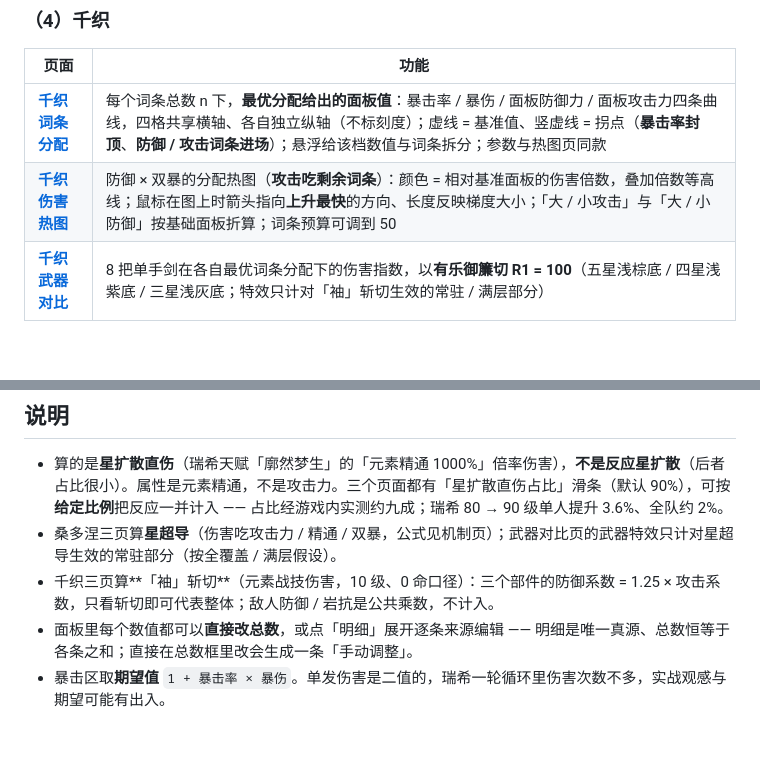
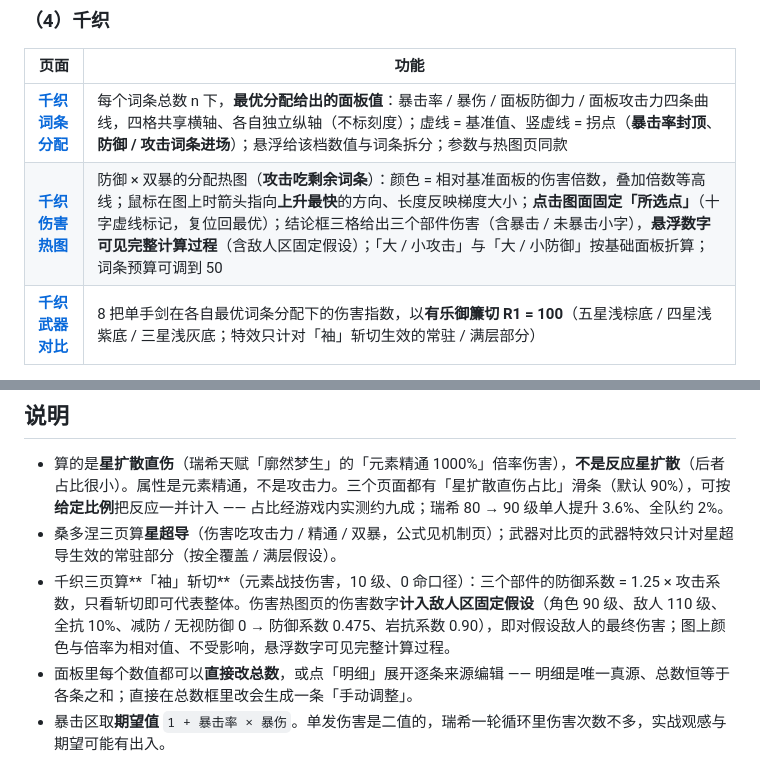
Before and after one commit to SleepCloudMX/genshin-strength, a Markdown page: README.md, 2 parts joined by grey strips. Rendered like a GitHub page; blank space fills up the shorter version.

Commit message:
docs(readme): sync Chiori heatmap (click-to-pin, formula panel, enemy-zone assumptions)

```diff
--- a/README.md
+++ b/README.md
@@ -38,7 +38,7 @@
 | 页面 | 功能 |
 | --- | --- |
 | [**千织词条分配**](https://sleepcloudmx.github.io/genshin-strength/#/chiori/alloc_curve) | 每个词条总数 n 下，**最优分配给出的面板值**：暴击率 / 暴伤 / 面板防御力 / 面板攻击力四条曲线，四格共享横轴、各自独立纵轴（不标刻度）；虚线 = 基准值、竖虚线 = 拐点（**暴击率封顶**、**防御 / 攻击词条进场**）；悬浮给该档数值与词条拆分；参数与热图页同款 |
-| [**千织伤害热图**](https://sleepcloudmx.github.io/genshin-strength/#/chiori/dmg_map) | 防御 × 双暴的分配热图（**攻击吃剩余词条**）：颜色 = 相对基准面板的伤害倍数，叠加倍数等高线；鼠标在图上时箭头指向**上升最快**的方向、长度反映梯度大小；「大 / 小攻击」与「大 / 小防御」按基础面板折算；词条预算可调到 50 |
+| [**千织伤害热图**](https://sleepcloudmx.github.io/genshin-strength/#/chiori/dmg_map) | 防御 × 双暴的分配热图（**攻击吃剩余词条**）：颜色 = 相对基准面板的伤害倍数，叠加倍数等高线；鼠标在图上时箭头指向**上升最快**的方向、长度反映梯度大小；**点击图面固定「所选点」**（十字虚线标记，复位回最优）；结论框三格给出三个部件伤害（含暴击 / 未暴击小字），**悬浮数字可见完整计算过程**（含敌人区固定假设）；「大 / 小攻击」与「大 / 小防御」按基础面板折算；词条预算可调到 50 |
 | [**千织武器对比**](https://sleepcloudmx.github.io/genshin-strength/#/chiori/weapon_compare) | 8 把单手剑在各自最优词条分配下的伤害指数，以**有乐御簾切 R1 = 100**（五星浅棕底 / 四星浅紫底 / 三星浅灰底；特效只计对「袖」斩切生效的常驻 / 满层部分） |
 
 站点是一个静态页面（根目录 `index.html` + `web/`；图表库 Plotly 与公式排版 KaTeX 走 CDN，需要联网）：在线直接点开，把仓库下载下来**双击 `index.html` 也能用**。旧地址（`tasks/…`）会跳到对应页面。
@@ -93,7 +93,7 @@
 
 - 算的是**星扩散直伤**（瑞希天赋「廓然梦生」的「元素精通 1000%」倍率伤害），**不是反应星扩散**（后者占比很小）。属性是元素精通，不是攻击力。三个页面都有「星扩散直伤占比」滑条（默认 90%），可按**给定比例**把反应一并计入 —— 占比经游戏内实测约九成；瑞希 80 → 90 级单人提升 3.6%、全队约 2%。
 - 桑多涅三页算**星超导**（伤害吃攻击力 / 精通 / 双暴，公式见机制页）；武器对比页的武器特效只计对星超导生效的常驻部分（按全覆盖 / 满层假设）。
-- 千织三页算**「袖」斩切**（元素战技伤害，10 级、0 命口径）：三个部件的防御系数 = 1.25 × 攻击系数，只看斩切即可代表整体；敌人防御 / 岩抗是公共乘数，不计入。
+- 千织三页算**「袖」斩切**（元素战技伤害，10 级、0 命口径）：三个部件的防御系数 = 1.25 × 攻击系数，只看斩切即可代表整体。伤害热图页的伤害数字**计入敌人区固定假设**（角色 90 级、敌人 110 级、全抗 10%、减防 / 无视防御 0 → 防御系数 0.475、岩抗系数 0.90），即对假设敌人的最终伤害；图上颜色与倍率为相对值、不受影响，悬浮数字可见完整计算过程。
 - 面板里每个数值都可以**直接改总数**，或点「明细」展开逐条来源编辑 —— 明细是唯一真源、总数恒等于各条之和；直接在总数框里改会生成一条「手动调整」。
 - 暴击区取**期望值** `1 + 暴击率 × 暴伤`。单发伤害是二值的，瑞希一轮循环里伤害次数不多，实战观感与期望可能有出入。
 - 队友 buff（七七、迪奥娜等）有触发条件，一律按**全覆盖**处理。
```
